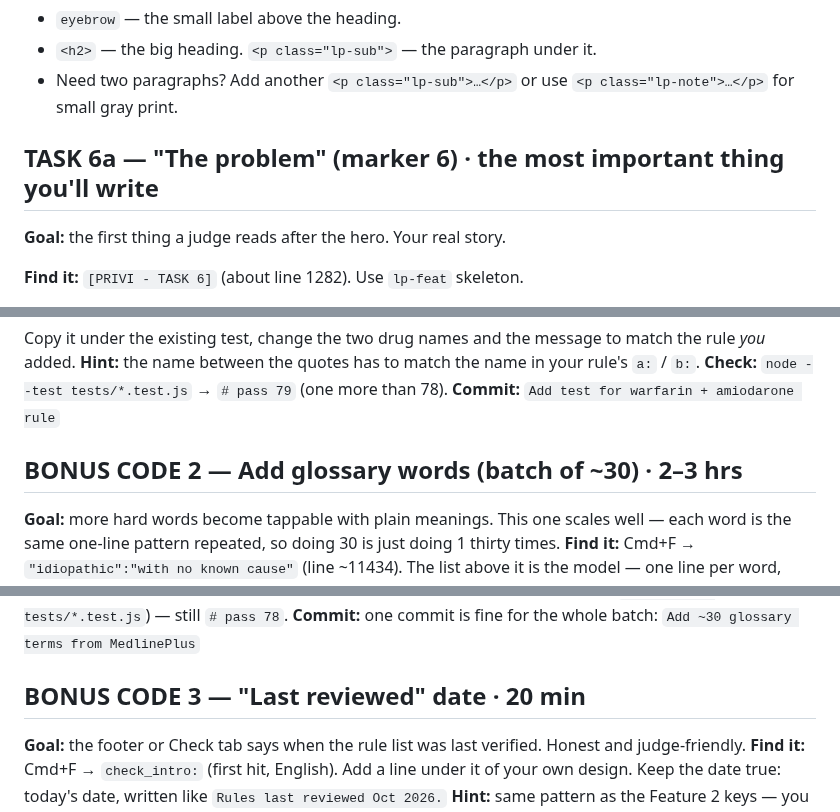
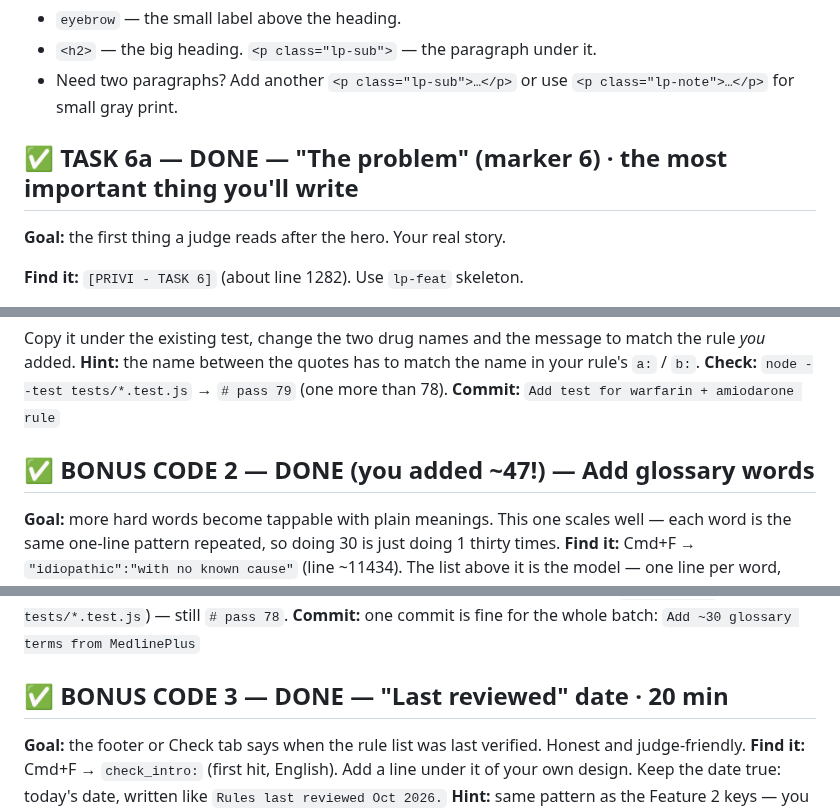
Before and after one commit to privi-doughnut/plainscript, a Markdown page: YOUR_TASKS.md, 3 parts joined by grey strips. GitHub-like rendering.

```diff
--- a/YOUR_TASKS.md
+++ b/YOUR_TASKS.md
@@ -398,7 +399,7 @@ Same, but `class="lp-limits"`. Use it for every *other* section so they alternat
 - Need two paragraphs? Add another `<p class="lp-sub">…</p>` or use
   `<p class="lp-note">…</p>` for small gray print.
 
-## TASK 6a — "The problem" (marker 6) · the most important thing you'll write
+## ✅ TASK 6a — DONE — "The problem" (marker 6) · the most important thing you'll write
 
 **Goal:** the first thing a judge reads after the hero. Your real story.
 
@@ -533,7 +534,7 @@ rule *you* added. **Hint:** the name between the quotes has to match the name in
 **Check:** `node --test tests/*.test.js` → `# pass 79` (one more than 78).
 **Commit:** `Add test for warfarin + amiodarone rule`
 
-## BONUS CODE 2 — Add glossary words (batch of ~30) · 2–3 hrs
+## ✅ BONUS CODE 2 — DONE (you added ~47!) — Add glossary words
 **Goal:** more hard words become tappable with plain meanings. This one scales well —
 each word is the same one-line pattern repeated, so doing 30 is just doing 1 thirty times.
 **Find it:** Cmd+F → `"idiopathic":"with no known cause"` (line ~11434). The list above it
@@ -576,7 +577,7 @@ than guessing from the pool above and then checking each one is actually used an
 words show up underlined. Run the tests (`node --test tests/*.test.js`) — still `# pass 78`.
 **Commit:** one commit is fine for the whole batch: `Add ~30 glossary terms from MedlinePlus`
 
-## BONUS CODE 3 — "Last reviewed" date · 20 min
+## ✅ BONUS CODE 3 — DONE — "Last reviewed" date · 20 min
 **Goal:** the footer or Check tab says when the rule list was last verified. Honest and
 judge-friendly.
 **Find it:** Cmd+F → `check_intro:` (first hit, English). Add a line under it of your own
```
Also changed, not shown: other parts of YOUR_TASKS.md (+12 -11 lines).
